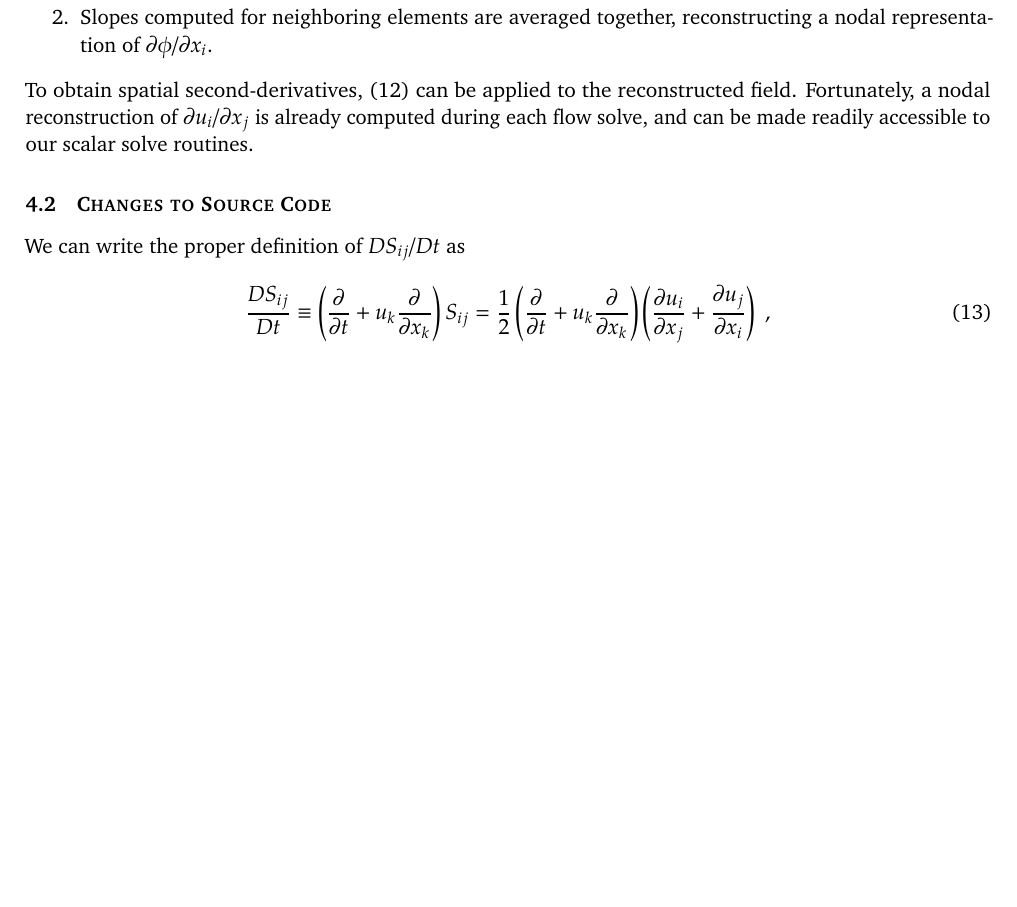
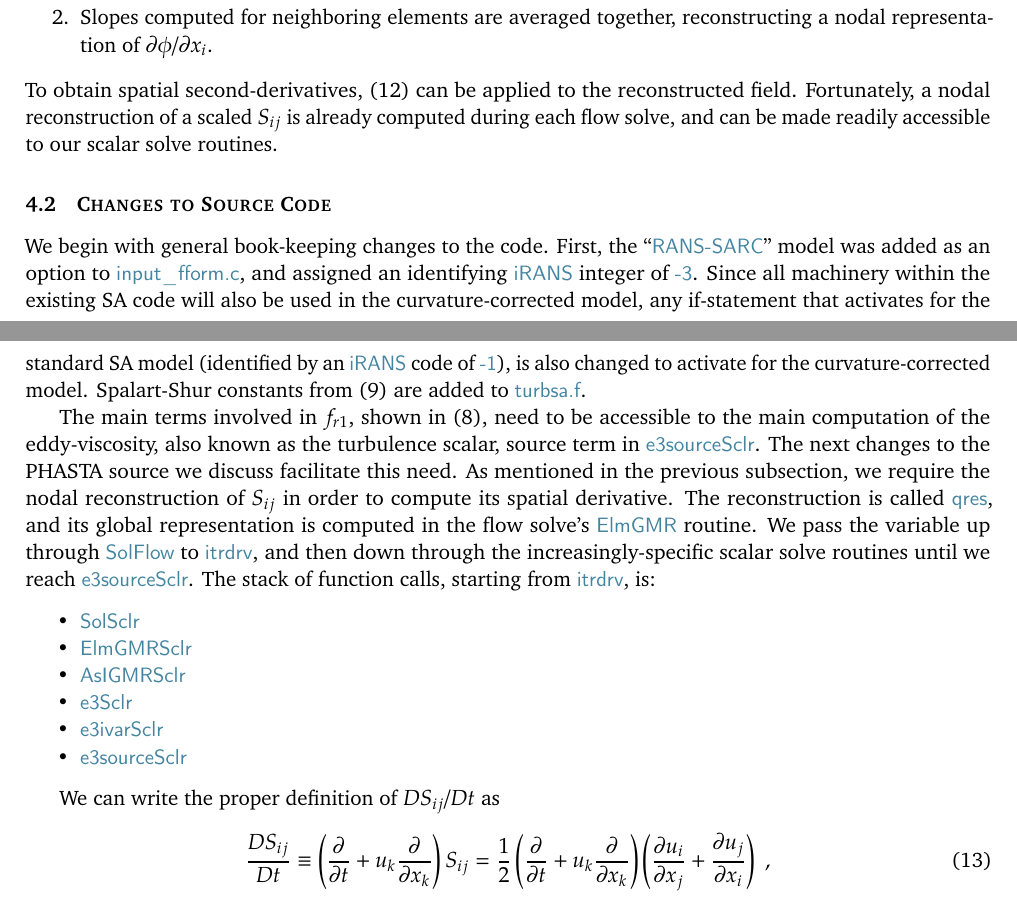
Before and after one commit to skinnerr/Fall2015_TurbMod_Final_Project, a LaTeX document (latex/skinnerr_TurbMod_Report.tex, which reads latex/preamble.tex): part of page 5 of 6 before the commit and two parts of pages 5 and 6 of 7 after it, the two joined at a grey line, cut so that both start at the same text, the shorter picture padded with empty space. Compiled offline with pdfLaTeX.

Commit message:
Done writing for Tuesday night.

```diff
--- a/latex/preamble.tex
+++ b/latex/preamble.tex
@@ -126,8 +126,7 @@ framextopmargin=2pt
 \makeatother
 
 % Inline listing shorthand
-\newcommand{\li}[1]{\lstinline[style=inline]|#1|} %[
-\lstdefinestyle{inline}{basicstyle=\small\sffamily\color{cyan!60!black}}
+\newcommand{\li}[1]{{\color{cyan!60!black}\sffamily\small{\detokenize{#1}}}}
 
 % Wide tilde.
 \newcommand{\wt}[1]{\ensuremath{\widetilde{#1}}}
--- a/latex/skinnerr_TurbMod_Report.tex
+++ b/latex/skinnerr_TurbMod_Report.tex
@@ -239,11 +239,23 @@ Because PHASTA uses linear shape functions, computing spatial second-derivatives
 \item The slope $\partial \phi / \partial x_i$ is computed between neighboring nodes, projecting a derivative field onto the elements.
 \item Slopes computed for neighboring elements are averaged together, reconstructing a nodal representation of $\partial \phi / \partial x_i$.
 \end{enumerate}
-To obtain spatial second-derivatives, \eqref{eq:fem_first_derivs} can be applied to the reconstructed field. Fortunately, a nodal reconstruction of $\partial u_i / \partial x_j$ is already computed during each flow solve, and can be made readily accessible to our scalar solve routines.
+To obtain spatial second-derivatives, \eqref{eq:fem_first_derivs} can be applied to the reconstructed field. Fortunately, a nodal reconstruction of a scaled $S_{ij}$ is already computed during each flow solve, and can be made readily accessible to our scalar solve routines.
 
 \subsection{Changes to Source Code}
 
-We can write the proper definition of $DS_{ij}/Dt$ as
+We begin with general book-keeping changes to the code. First, the ``\li{RANS-SARC}'' model was added as an option to \li{input_fform.c}, and assigned an identifying \li{iRANS} integer of \li{-3}. Since all machinery within the existing SA code will also be used in the curvature-corrected model, any if-statement that activates for the standard SA model (identified by an \li{iRANS} code of \li{-1}), is also changed to activate for the curvature-corrected model. Spalart-Shur constants from \eqref{eq:SARC_constants} are added to \li{turbsa.f}.
+
+The main terms involved in $f_{r1}$, shown in \eqref{eq:SARC_definitions}, need to be accessible to the main computation of the eddy-viscosity, also known as the turbulence scalar, source term in \li{e3sourceSclr}. The next changes to the PHASTA source we discuss facilitate this need. As mentioned in the previous subsection, we require the nodal reconstruction of $S_{ij}$ in order to compute its spatial derivative. The reconstruction is called \li{qres}, and its global representation is computed in the flow solve's \li{ElmGMR} routine. We pass the variable up through \li{SolFlow} to \li{itrdrv}, and then down through the increasingly-specific scalar solve routines until we reach \li{e3sourceSclr}. The stack of function calls, starting from \li{itrdrv}, is:
+\begin{itemize}
+\item \li{SolSclr}
+\item \li{ElmGMRSclr}
+\item \li{AsIGMRSclr}
+\item \li{e3Sclr}
+\item \li{e3ivarSclr}
+\item \li{e3sourceSclr}
+\end{itemize}
+
+ We can write the proper definition of $DS_{ij}/Dt$ as
 \begin{equation}
 \DD{S_{ij}}{t}
 \equiv
```
Also changed, not shown: latex/skinnerr_TurbMod_Report.pdf.
